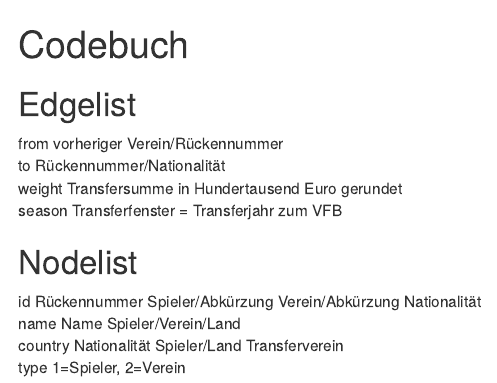
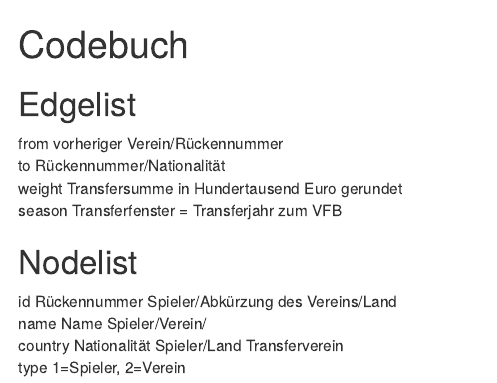
Before and after one commit to lg084/Testat, an R Markdown document (Codebuch.Rmd): the page in a window 1100 px wide, from its top. Rendered offline with R 4.5, knitr and Pandoc, with nearby package versions.

Commit message:
Update Codebuch.Rmd

```diff
--- a/Codebuch.Rmd
+++ b/Codebuch.Rmd
@@ -6,7 +6,7 @@ weight	Transfersumme in Hundertausend Euro gerundet
 season	Transferfenster = Transferjahr zum VFB
 
 ## Nodelist
-id	Rückennummer Spieler/Abkürzung Verein/Abkürzung Nationalität
-name	Name Spieler/Verein/Land
+id	Rückennummer Spieler/Abkürzung des Vereins/Land
+name	Name Spieler/Verein/
 country	Nationalität Spieler/Land Transferverein
 type	1=Spieler, 2=Verein
```
